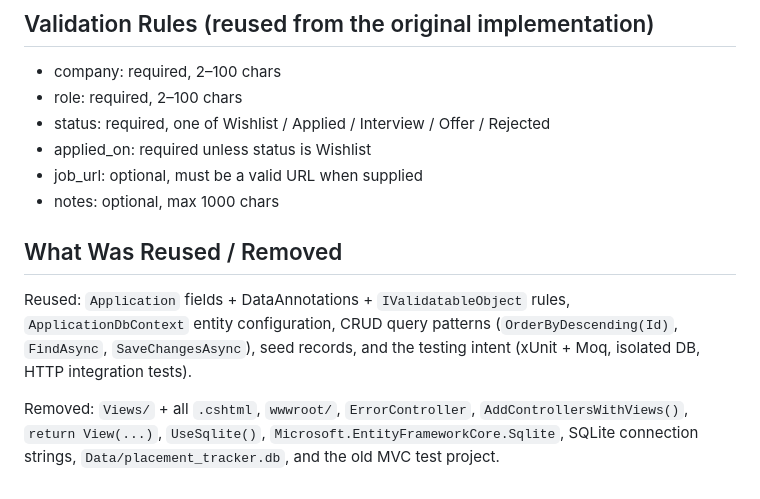
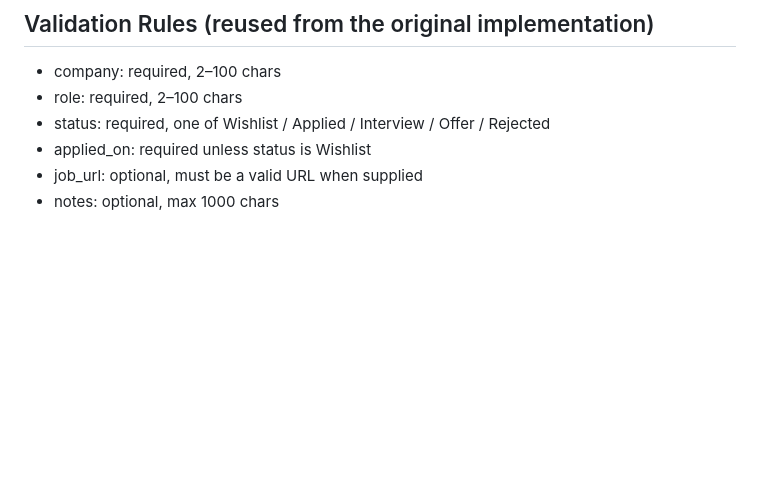
Before and after one commit to Harsh280705/placement_tracker_dotnet-vue-postgre, a Markdown page: README.md, the part around the change. GitHub-like rendering; blank space fills up the shorter version.

```diff
--- a/README.md
+++ b/README.md
@@ -119,15 +119,3 @@ rules, and a full HTTP CRUD round-trip. Tests use isolated InMemory databases
 - applied_on: required unless status is Wishlist
 - job_url: optional, must be a valid URL when supplied
 - notes: optional, max 1000 chars
-
-## What Was Reused / Removed
-
-Reused: `Application` fields + DataAnnotations + `IValidatableObject` rules,
-`ApplicationDbContext` entity configuration, CRUD query patterns
-(`OrderByDescending(Id)`, `FindAsync`, `SaveChangesAsync`), seed records,
-and the testing intent (xUnit + Moq, isolated DB, HTTP integration tests).
-
-Removed: `Views/` + all `.cshtml`, `wwwroot/`, `ErrorController`,
-`AddControllersWithViews()`, `return View(...)`, `UseSqlite()`,
-`Microsoft.EntityFrameworkCore.Sqlite`, SQLite connection strings,
-`Data/placement_tracker.db`, and the old MVC test project.
```
